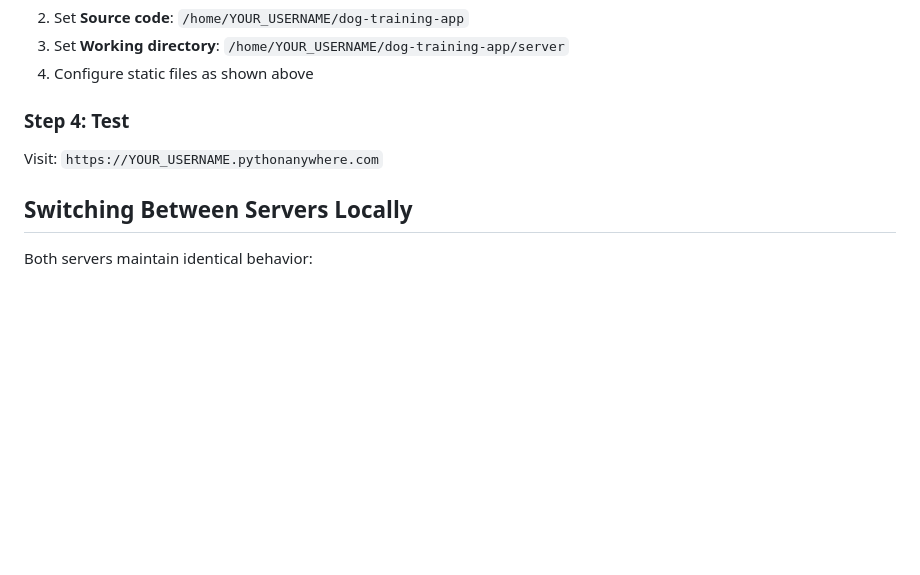
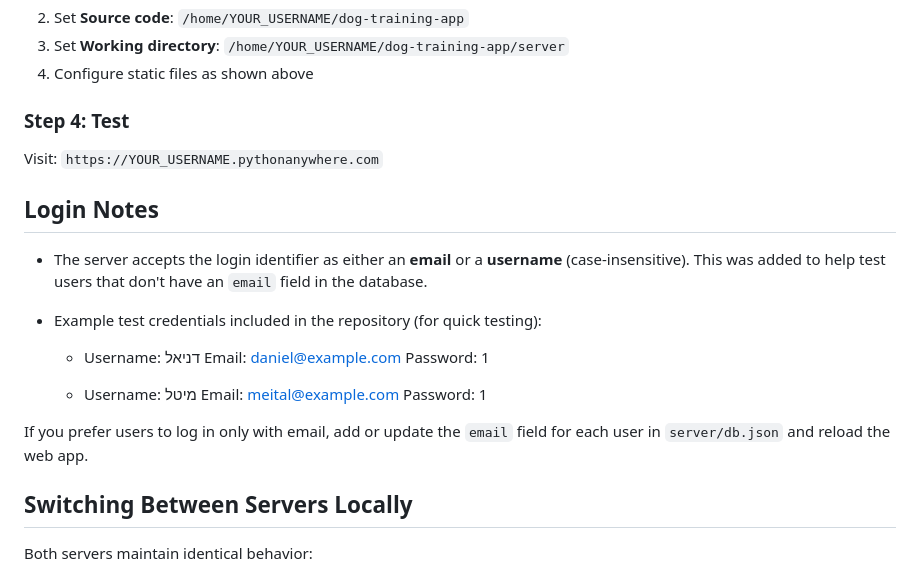
Before and after one commit to aimds275-commits/dog-training-app, a Markdown page: DEPLOY_INSTRUCTIONS.md, the part around the change. Drawn GitHub-style; blank space fills up the shorter version.

Commit message:
Docs: add login notes and test credentials

```diff
--- a/DEPLOY_INSTRUCTIONS.md
+++ b/DEPLOY_INSTRUCTIONS.md
@@ -265,6 +265,21 @@ from flask_server import app as application
 
 Visit: `https://YOUR_USERNAME.pythonanywhere.com`
 
+## Login Notes
+
+- The server accepts the login identifier as either an **email** or a **username** (case-insensitive). This was added to help test users that don't have an `email` field in the database.
+- Example test credentials included in the repository (for quick testing):
+
+   - Username: דניאל
+      Email: daniel@example.com
+      Password: 1
+
+   - Username: מיטל
+      Email: meital@example.com
+      Password: 1
+
+If you prefer users to log in only with email, add or update the `email` field for each user in `server/db.json` and reload the web app.
+
 ## Switching Between Servers Locally
 
 Both servers maintain identical behavior:
```
